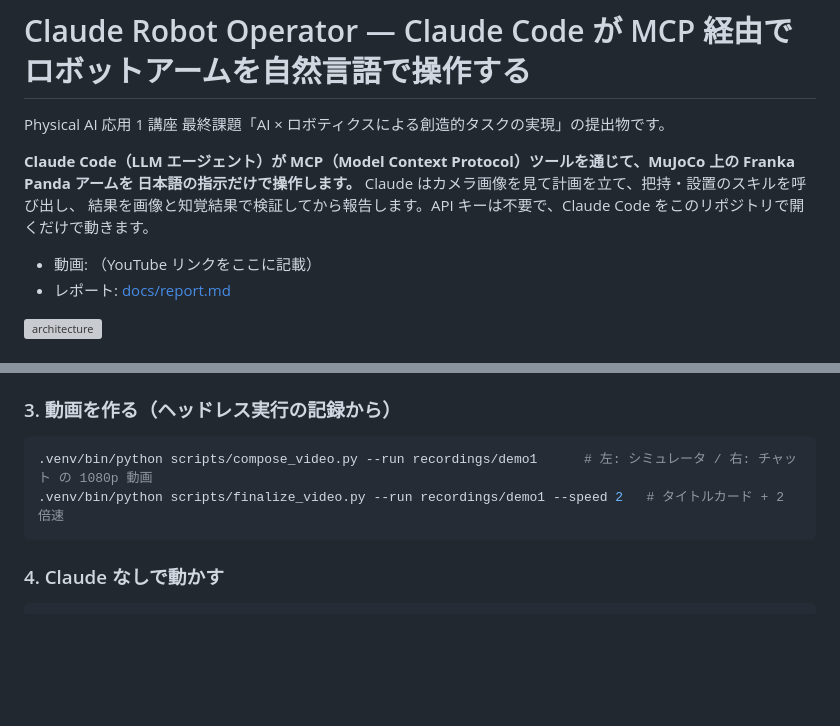
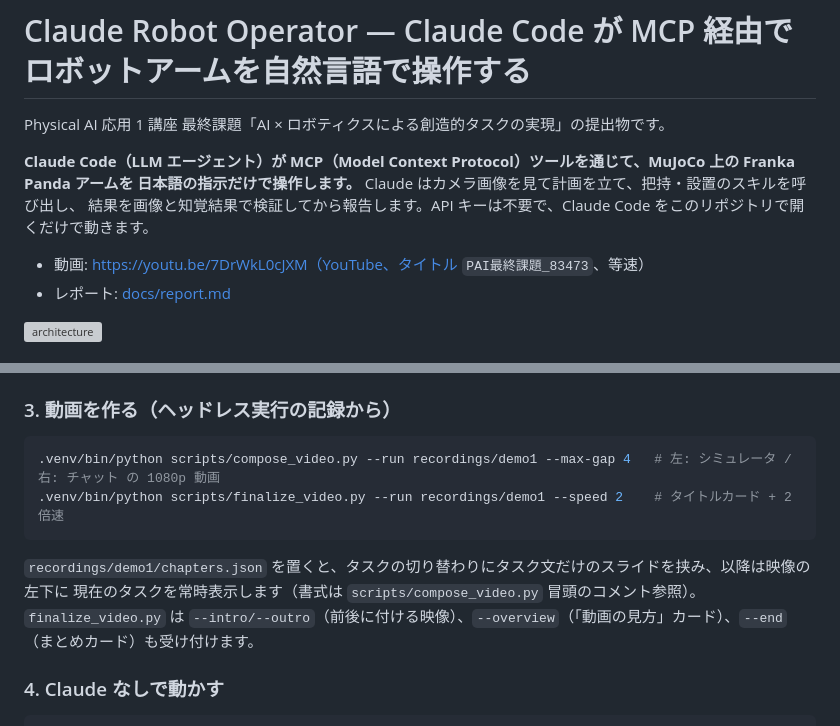
Before and after one commit to Kaito-Furuo/pai1_final, a Markdown page: README.md, 2 parts joined by grey strips. GitHub-like rendering; blank space fills up the shorter version; grey boxes are pictures that could not be loaded.

````diff
--- a/README.md
+++ b/README.md
@@ -6,7 +6,7 @@ Physical AI 応用 1 講座 最終課題「AI × ロボティクスによる創
 日本語の指示だけで操作します。** Claude はカメラ画像を見て計画を立て、把持・設置のスキルを呼び出し、
 結果を画像と知覚結果で検証してから報告します。API キーは不要で、Claude Code をこのリポジトリで開くだけで動きます。
 
-- 動画: （YouTube リンクをここに記載）
+- 動画: https://youtu.be/7DrWkL0cJXM（YouTube、タイトル `PAI最終課題_83473`、等速）
 - レポート: [docs/report.md](docs/report.md)
 
 ![architecture](docs/architecture.svg)
@@ -97,9 +97,13 @@ PYTHONPATH=. .venv/bin/python scripts/test_pick_place.py scratch   # 動作確
 ### 3. 動画を作る（ヘッドレス実行の記録から）
 
 ```bash
-.venv/bin/python scripts/compose_video.py --run recordings/demo1      # 左: シミュレータ / 右: チャット の 1080p 動画
-.venv/bin/python scripts/finalize_video.py --run recordings/demo1 --speed 2   # タイトルカード + 2 倍速
+.venv/bin/python scripts/compose_video.py --run recordings/demo1 --max-gap 4   # 左: シミュレータ / 右: チャット の 1080p 動画
+.venv/bin/python scripts/finalize_video.py --run recordings/demo1 --speed 2    # タイトルカード + 2 倍速
 ```
+
+`recordings/demo1/chapters.json` を置くと、タスクの切り替わりにタスク文だけのスライドを挟み、以降は映像の左下に
+現在のタスクを常時表示します（書式は `scripts/compose_video.py` 冒頭のコメント参照）。`finalize_video.py` は
+`--intro/--outro`（前後に付ける映像）、`--overview`（「動画の見方」カード）、`--end`（まとめカード）も受け付けます。
 
 ### 4. Claude なしで動かす
 
````
Also changed, not shown: docs/demo_scenario.md (+20 -3 lines), docs/report.md (+6 -3 lines), docs/img/composed_frame.jpg, 3 other files.
